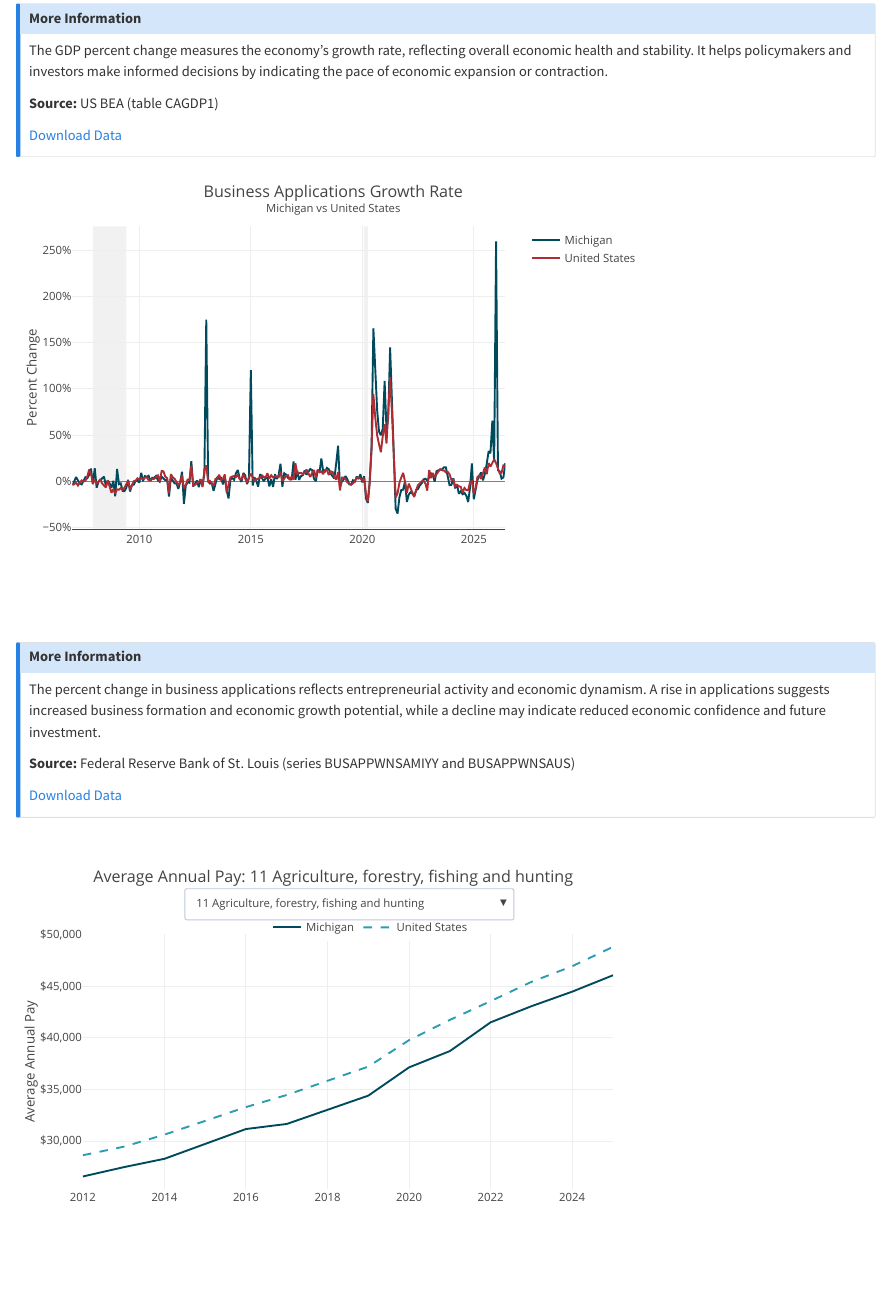
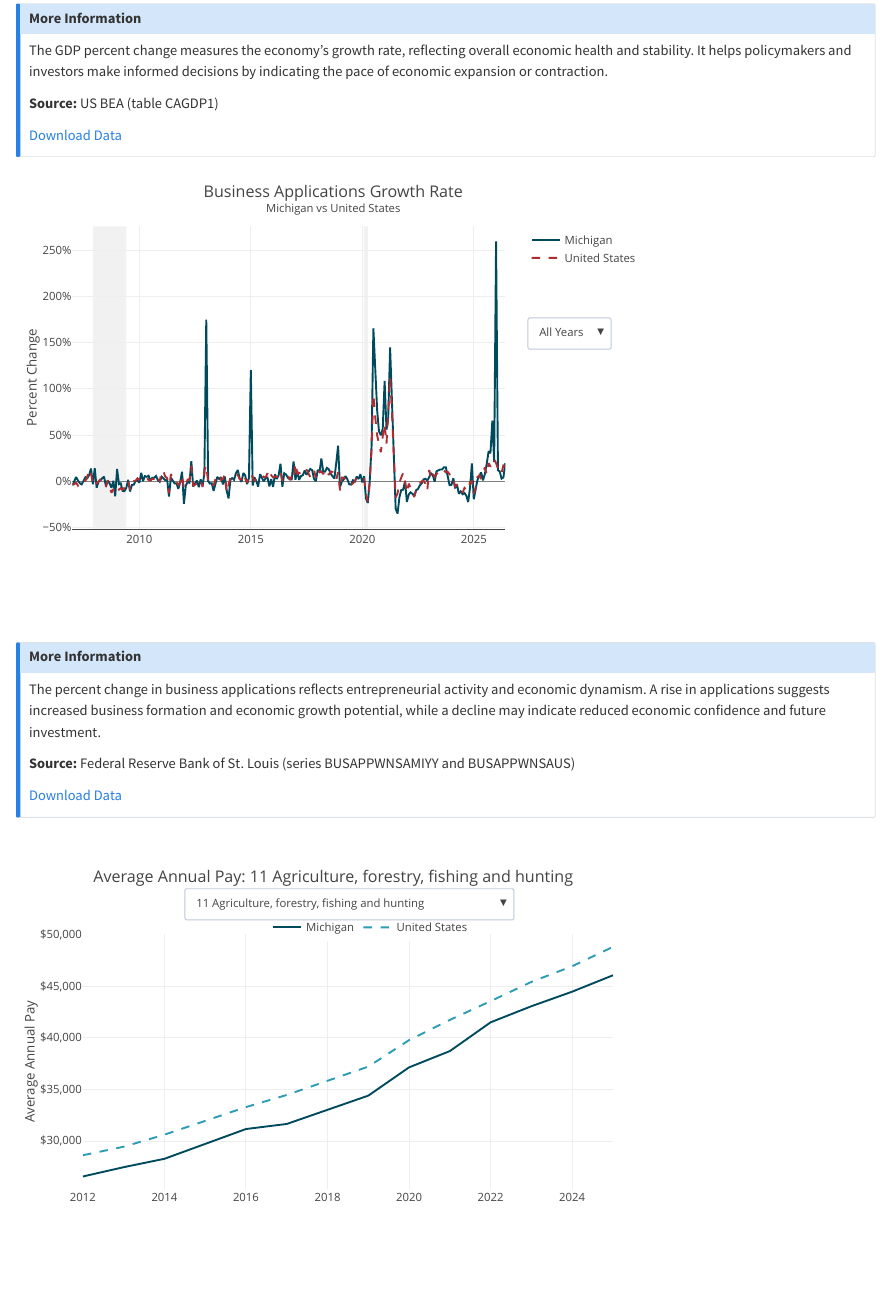
Before and after one commit to UpjohnRegional/regional-datahub, a Quarto document (business.qmd): the page in a window 1100 px wide, from 2170 px down. Rendered offline with R 4.5, knitr and Pandoc in place of Quarto, with nearby package versions.

Commit message:
Updated dashboard

```diff
--- a/business.qmd
+++ b/business.qmd
@@ -386,7 +404,112 @@ library(dplyr)
 
 biz <- readRDS("data/businessAppChange.rds") %>%
   mutate(Date = as.Date(date)) %>%
+  filter(format(Date, "%Y") != "2006") %>%
   arrange(Date)
+
+biz <- biz %>%
+  mutate(
+    Date = as.Date(date),
+    Year = format(Date, "%Y")
+  )
+
+# Get years
+years <- sort(unique(biz$Year), decreasing = TRUE)
+
+# Full date range
+all_date_min <- min(biz$Date, na.rm = TRUE)
+all_date_max <- max(biz$Date, na.rm = TRUE)
+
+# All Years button
+all_button <- list(
+  method = "update",
+
+  args = list(
+
+    # Restore all data
+    list(
+      x = list(
+        biz$Date,
+        biz$Date
+      ),
+      y = list(
+        biz$Michigan,
+        biz$United_States
+      )
+    ),
+
+    # Restore full chart range
+    list(
+      title = "Business Applications Growth Rate",
+      xaxis = list(
+        range = c(
+          all_date_min,
+          all_date_max
+        )
+      )
+    )
+  ),
+
+  label = "All Years"
+)
+
+# Year buttons
+year_buttons <- lapply(years, function(selected_year) {
+
+  filtered_data <- biz %>%
+    filter(Year == selected_year)
+
+  date_min <- min(
+    filtered_data$Date,
+    na.rm = TRUE
+  )
+
+  date_max <- max(
+    filtered_data$Date,
+    na.rm = TRUE
+  )
+
+  list(
+    method = "update",
+
+    args = list(
+
+      # Update data
+      list(
+        x = list(
+          filtered_data$Date,
+          filtered_data$Date
+        ),
+        y = list(
+          filtered_data$Michigan,
+          filtered_data$United_States
+        )
+      ),
+
+      # Update title and x-axis
+      list(
+        title = paste(
+          "Business Applications Growth Rate:",
+          selected_year
+        ),
+        xaxis = list(
+          range = c(
+            date_min,
+            date_max
+          )
+        )
+      )
+    ),
+
+    label = selected_year
+  )
+})
+
+# Combine All Years + individual years
+buttons <- c(
+  list(all_button),
+  year_buttons
+)
 
 fig <- plot_ly(biz, x = ~Date)
 
@@ -394,15 +517,29 @@ fig <- fig %>%
   add_lines(
     y = ~Michigan,
     name = "Michigan",
-    line =list(color = "#004A5E")
+    line = list(
+      color = "#004A5E"
+    ),
+    hovertemplate = paste(
+      "<b>%{x}</b><br>",
+      "Michigan: %{y:.2f}%",
+      "<extra></extra>"
+    )
   )
 
 fig <- fig %>%
   add_lines(
     y = ~United_States,
     name = "United States",
-    line =list(color = "#AF2C32"),
-    line = list(dash = "dash")
+    line = list(
+      color = "#AF2C32",
+      dash = "dash"
+    ),
+    hovertemplate = paste(
+      "<b>%{x}</b><br>",
+      "United States: %{y:.2f}%",
+      "<extra></extra>"
+    )
   )
 
 fig %>%
@@ -427,6 +564,15 @@ fig %>%
       x = 1.05,
       y = 1,
       xanchor = "left"
+    ),
+    updatemenus = list(
+      list(
+        buttons = buttons,
+        active = 0,
+        x = 1.05,
+        y = 0.7,
+        xanchor = "left"
+      )
     ),
 
     shapes = list(
```
Also changed, not shown: StateOfTheRegion.qmd (+12 -2 lines), index.qmd (+1 -1 lines), workforce.qmd (+1 -12 lines), .quarto/idx/business.qmd.json, .quarto/idx/index.qmd.json, business.qmd (27 more changed lines), 8 other files.
